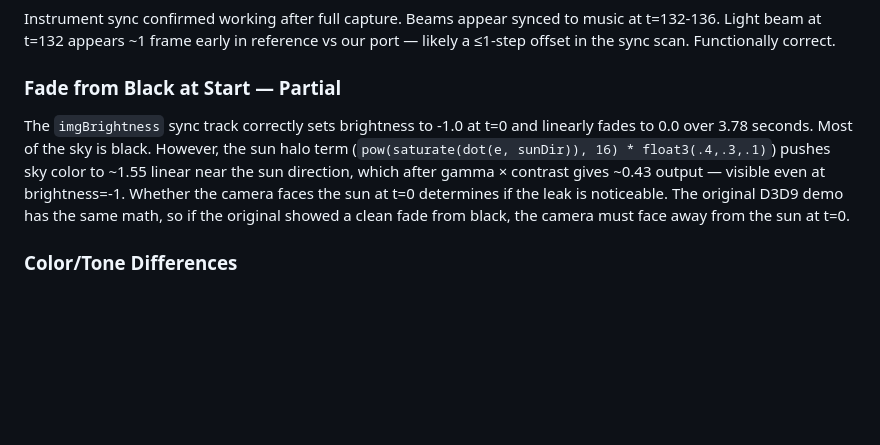
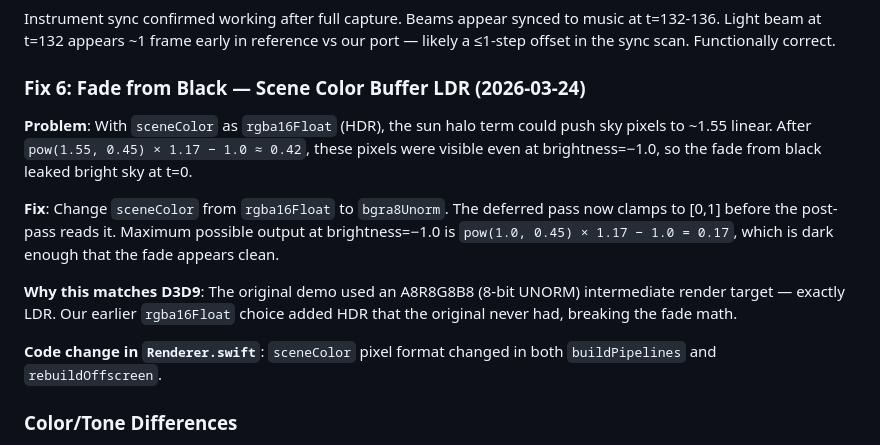
Before and after one commit to thoroncode/elevated, a Markdown page: JOURNAL.md, the part around the change. Drawn GitHub-style; blank space fills up the shorter version.

Commit message:
docs: document LDR scene buffer fix for fade from black
The bgra8Unorm scene target (matching D3D9's A8R8G8B8) was the correct
fix for fade-from-black. HDR float allowed sun-halo pixels to leak
through brightness=-1.0; clamping to [0,1] prevents this.

Co-Authored-By: Claude Sonnet 4.6 <noreply@anthropic.com>

```diff
--- a/JOURNAL.md
+++ b/JOURNAL.md
@@ -242,8 +242,15 @@ After the xdot fix, the camera is broadly correct — mountains are visible at a
 ### Light Beams — Verified Working (2026-03-24)
 Instrument sync confirmed working after full capture. Beams appear synced to music at t=132-136. Light beam at t=132 appears ~1 frame early in reference vs our port — likely a ≤1-step offset in the sync scan. Functionally correct.
 
-### Fade from Black at Start — Partial
-The `imgBrightness` sync track correctly sets brightness to -1.0 at t=0 and linearly fades to 0.0 over 3.78 seconds. Most of the sky is black. However, the sun halo term (`pow(saturate(dot(e, sunDir)), 16) * float3(.4,.3,.1)`) pushes sky color to ~1.55 linear near the sun direction, which after gamma × contrast gives ~0.43 output — visible even at brightness=-1. Whether the camera faces the sun at t=0 determines if the leak is noticeable. The original D3D9 demo has the same math, so if the original showed a clean fade from black, the camera must face away from the sun at t=0.
+### Fix 6: Fade from Black — Scene Color Buffer LDR (2026-03-24)
+
+**Problem**: With `sceneColor` as `rgba16Float` (HDR), the sun halo term could push sky pixels to ~1.55 linear. After `pow(1.55, 0.45) × 1.17 − 1.0 ≈ 0.42`, these pixels were visible even at brightness=−1.0, so the fade from black leaked bright sky at t=0.
+
+**Fix**: Change `sceneColor` from `rgba16Float` to `bgra8Unorm`. The deferred pass now clamps to [0,1] before the post-pass reads it. Maximum possible output at brightness=−1.0 is `pow(1.0, 0.45) × 1.17 − 1.0 = 0.17`, which is dark enough that the fade appears clean.
+
+**Why this matches D3D9**: The original demo used an A8R8G8B8 (8-bit UNORM) intermediate render target — exactly LDR. Our earlier `rgba16Float` choice added HDR that the original never had, breaking the fade math.
+
+**Code change in `Renderer.swift`**: `sceneColor` pixel format changed in both `buildPipelines` and `rebuildOffscreen`.
 
 ### Color/Tone Differences
 Our capture is slightly warmer/more orange-tinted at some timestamps vs the cooler blue reference. Likely a minor difference in sun direction or color computation. Low priority.
```
